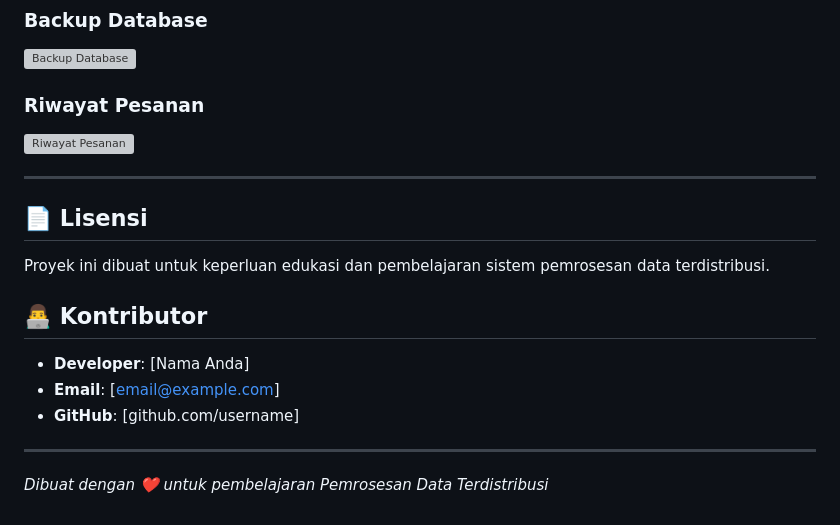
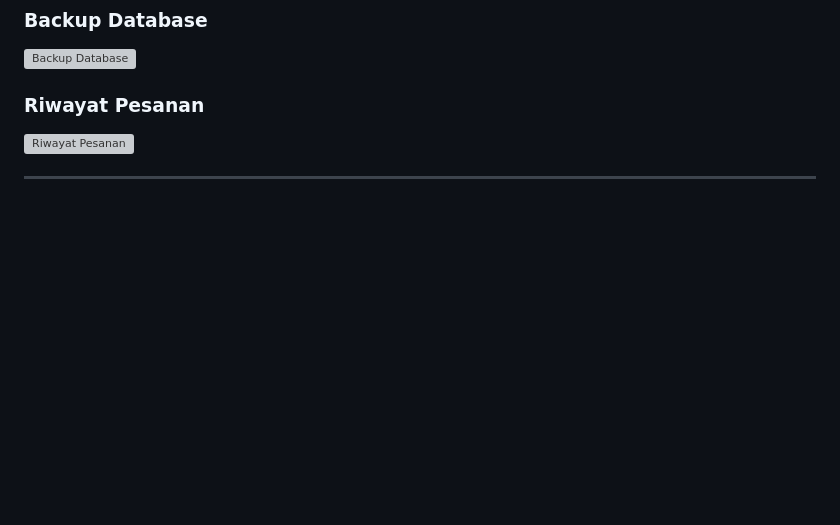
Before and after one commit to sngraihan/MealPrep, a Markdown page: README.md, the part around the change. Rendered like a GitHub page; blank space fills up the shorter version; grey boxes are pictures that could not be loaded.

```diff
--- a/README.md
+++ b/README.md
@@ -470,17 +470,3 @@ Sistem ini dirancang dengan memperhatikan prinsip-prinsip dasar pemrosesan data
 ![Riwayat Pesanan](screenshots/orders.png)
 
 ---
-
-## 📄 Lisensi
-
-Proyek ini dibuat untuk keperluan edukasi dan pembelajaran sistem pemrosesan data terdistribusi.
-
-## 👨‍💻 Kontributor
-
-- **Developer**: [Nama Anda]
-- **Email**: [email@example.com]
-- **GitHub**: [github.com/username]
-
----
-
-*Dibuat dengan ❤️ untuk pembelajaran Pemrosesan Data Terdistribusi*
```
